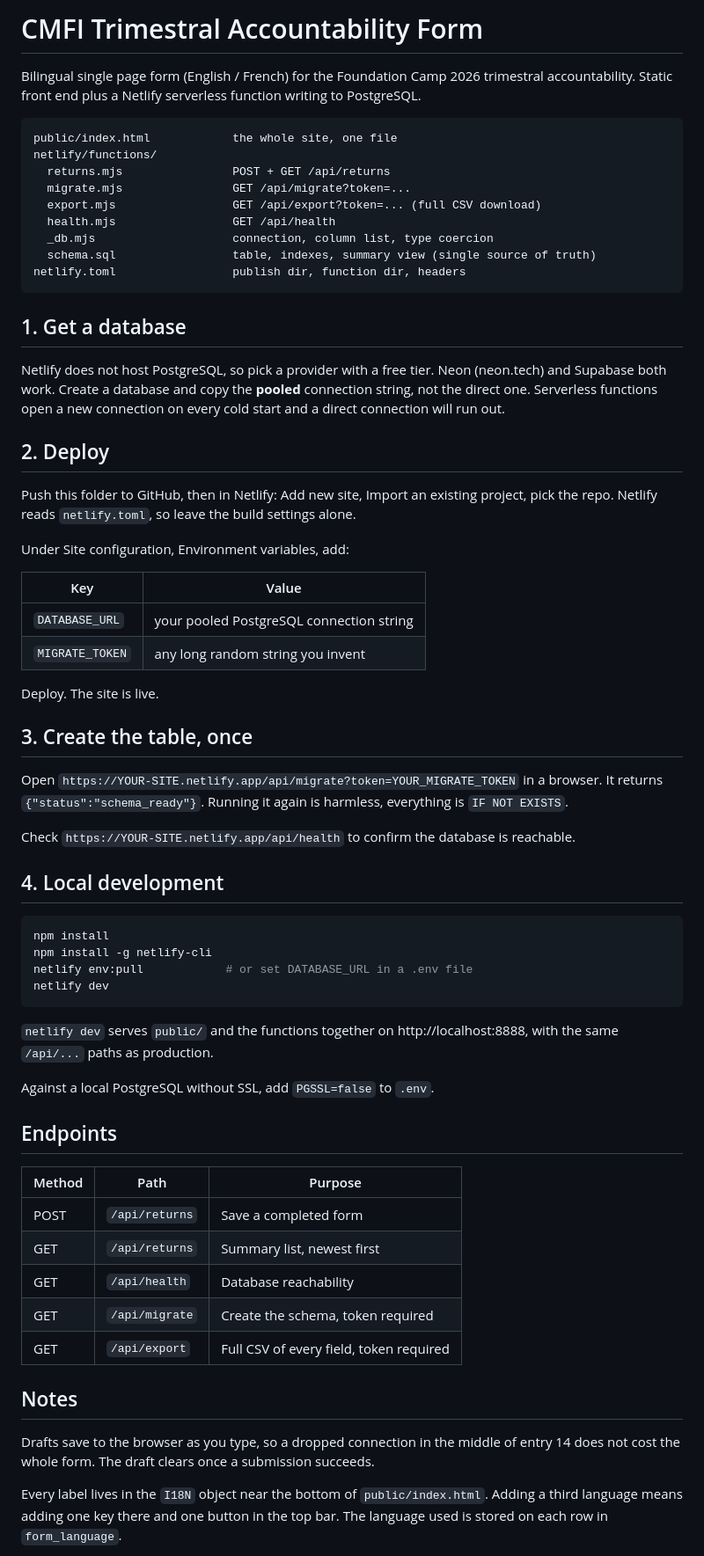
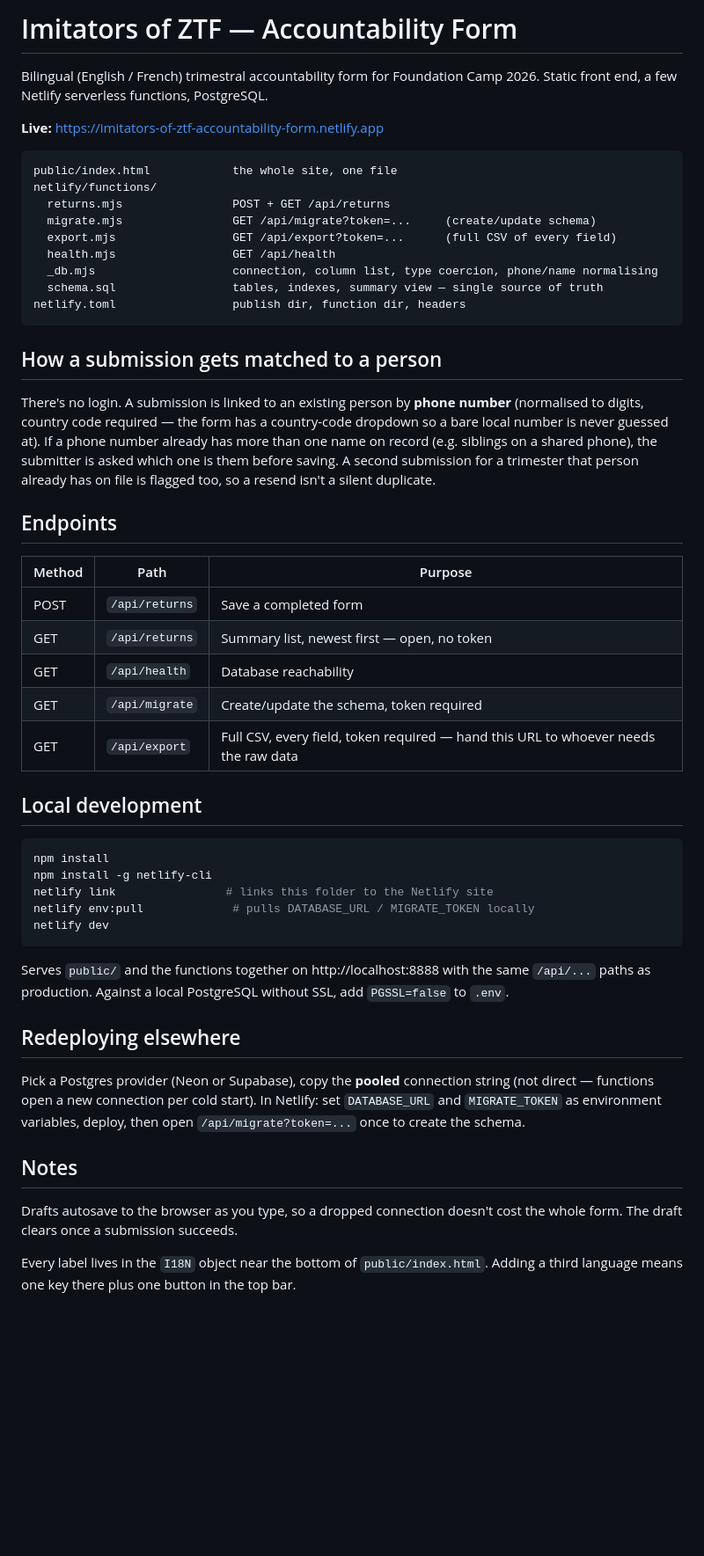
Before and after one commit to sergyDwhiz/Imit_ZTF, a Markdown page: README.md, the part around one of its changes. Shown at 88% size. Drawn GitHub-style; blank space fills up the shorter version.

Commit message:
Clean up README: cut redundant sections, add live URL and identity-matching notes

````diff
--- a/README.md
+++ b/README.md
@@ -1,83 +1,68 @@
-# CMFI Trimestral Accountability Form
+# Imitators of ZTF — Accountability Form
 
-Bilingual single page form (English / French) for the Foundation Camp 2026
-trimestral accountability. Static front end plus a Netlify serverless function
-writing to PostgreSQL.
+Bilingual (English / French) trimestral accountability form for Foundation
+Camp 2026. Static front end, a few Netlify serverless functions, PostgreSQL.
+
+**Live:** https://imitators-of-ztf-accountability-form.netlify.app
 
 ```
 public/index.html            the whole site, one file
 netlify/functions/
   returns.mjs                POST + GET /api/returns
-  migrate.mjs                GET /api/migrate?token=...
-  export.mjs                 GET /api/export?token=... (full CSV download)
+  migrate.mjs                GET /api/migrate?token=...     (create/update schema)
+  export.mjs                 GET /api/export?token=...      (full CSV of every field)
   health.mjs                 GET /api/health
-  _db.mjs                    connection, column list, type coercion
-  schema.sql                 table, indexes, summary view (single source of truth)
+  _db.mjs                    connection, column list, type coercion, phone/name normalising
+  schema.sql                 tables, indexes, summary view — single source of truth
 netlify.toml                 publish dir, function dir, headers
 ```
 
-## 1. Get a database
+## How a submission gets matched to a person
 
-Netlify does not host PostgreSQL, so pick a provider with a free tier.
-Neon (neon.tech) and Supabase both work. Create a database and copy the
-**pooled** connection string, not the direct one. Serverless functions open a
-new connection on every cold start and a direct connection will run out.
+There's no login. A submission is linked to an existing person by **phone
+number** (normalised to digits, country code required — the form has a
+country-code dropdown so a bare local number is never guessed at). If a
+phone number already has more than one name on record (e.g. siblings on a
+shared phone), the submitter is asked which one is them before saving. A
+second submission for a trimester that person already has on file is
+flagged too, so a resend isn't a silent duplicate.
 
-## 2. Deploy
+## Endpoints
 
-Push this folder to GitHub, then in Netlify: Add new site, Import an existing
-project, pick the repo. Netlify reads `netlify.toml`, so leave the build
-settings alone.
+| Method | Path           | Purpose                                  |
+|--------|----------------|-------------------------------------------|
+| POST   | `/api/returns` | Save a completed form                    |
+| GET    | `/api/returns` | Summary list, newest first — open, no token |
+| GET    | `/api/health`  | Database reachability                    |
+| GET    | `/api/migrate` | Create/update the schema, token required |
+| GET    | `/api/export`  | Full CSV, every field, token required — hand this URL to whoever needs the raw data |
 
-Under Site configuration, Environment variables, add:
-
-| Key             | Value                                             |
-|-----------------|---------------------------------------------------|
-| `DATABASE_URL`  | your pooled PostgreSQL connection string          |
-| `MIGRATE_TOKEN` | any long random string you invent                 |
-
-Deploy. The site is live.
-
-## 3. Create the table, once
-
-Open `https://YOUR-SITE.netlify.app/api/migrate?token=YOUR_MIGRATE_TOKEN`
-in a browser. It returns `{"status":"schema_ready"}`. Running it again is
-harmless, everything is `IF NOT EXISTS`.
-
-Check `https://YOUR-SITE.netlify.app/api/health` to confirm the database
-is reachable.
-
-## 4. Local development
+## Local development
 
 ```bash
 npm install
 npm install -g netlify-cli
-netlify env:pull            # or set DATABASE_URL in a .env file
+netlify link                # links this folder to the Netlify site
+netlify env:pull             # pulls DATABASE_URL / MIGRATE_TOKEN locally
 netlify dev
 ```
 
-`netlify dev` serves `public/` and the functions together on
-http://localhost:8888, with the same `/api/...` paths as production.
+Serves `public/` and the functions together on http://localhost:8888 with
+the same `/api/...` paths as production. Against a local PostgreSQL without
+SSL, add `PGSSL=false` to `.env`.
 
-Against a local PostgreSQL without SSL, add `PGSSL=false` to `.env`.
+## Redeploying elsewhere
 
-## Endpoints
-
-| Method | Path           | Purpose                              |
-|--------|----------------|---------------------------------------|
-| POST   | `/api/returns` | Save a completed form                |
-| GET    | `/api/returns` | Summary list, newest first           |
-| GET    | `/api/health`  | Database reachability                |
-| GET    | `/api/migrate` | Create the schema, token required    |
-| GET    | `/api/export`  | Full CSV of every field, token required |
+Pick a Postgres provider (Neon or Supabase), copy the **pooled** connection
+string (not direct — functions open a new connection per cold start). In
+Netlify: set `DATABASE_URL` and `MIGRATE_TOKEN` as environment variables,
+deploy, then open `/api/migrate?token=...` once to create the schema.
 
 ## Notes
 
-Drafts save to the browser as you type, so a dropped connection in the middle
-of entry 14 does not cost the whole form. The draft clears once a submission
-succeeds.
+Drafts autosave to the browser as you type, so a dropped connection doesn't
+cost the whole form. The draft clears once a submission succeeds.
 
 Every label lives in the `I18N` object near the bottom of `public/index.html`.
-Adding a third language means adding one key there and one button in the top
-bar. The language used is stored on each row in `form_language`.
+Adding a third language means one key there plus one button in the top bar.
 
````
Also changed, not shown: other parts of README.md (+3 -16 lines).
